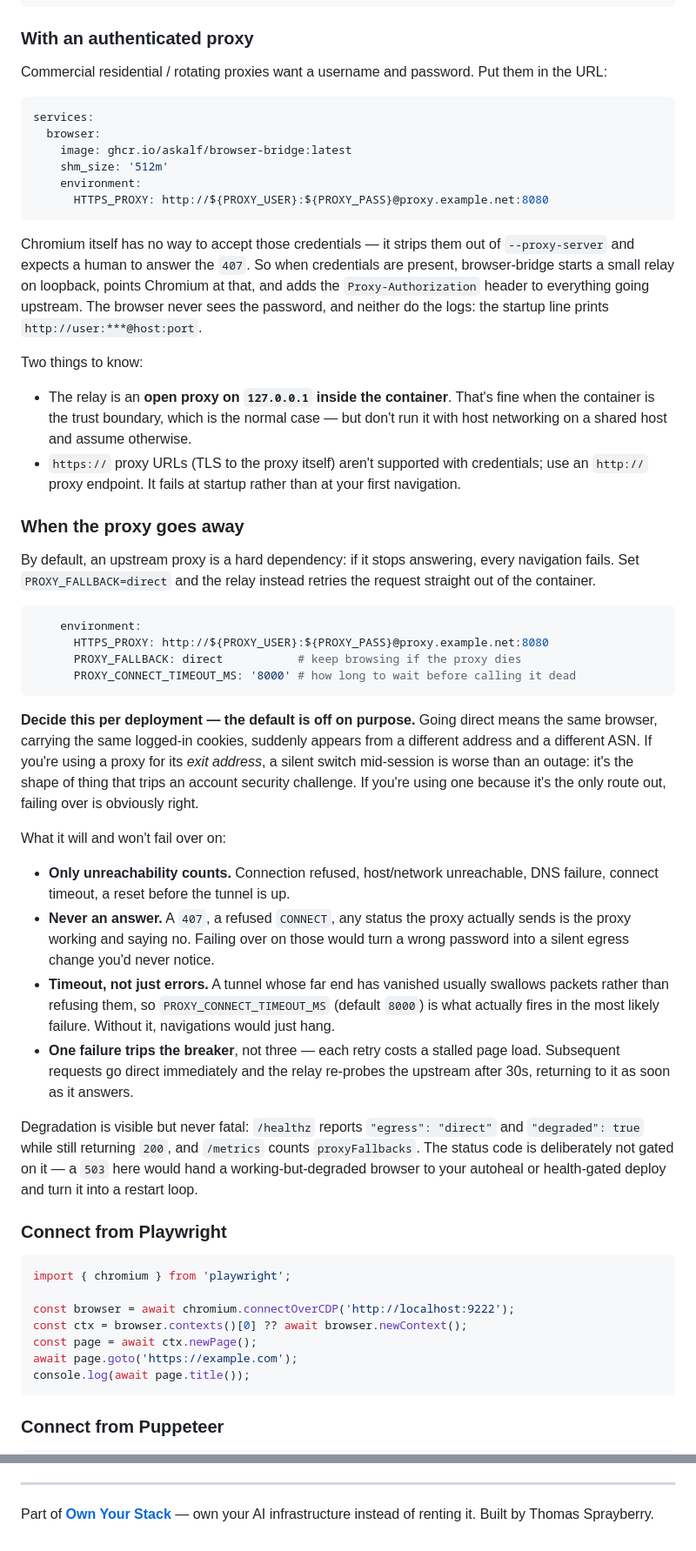
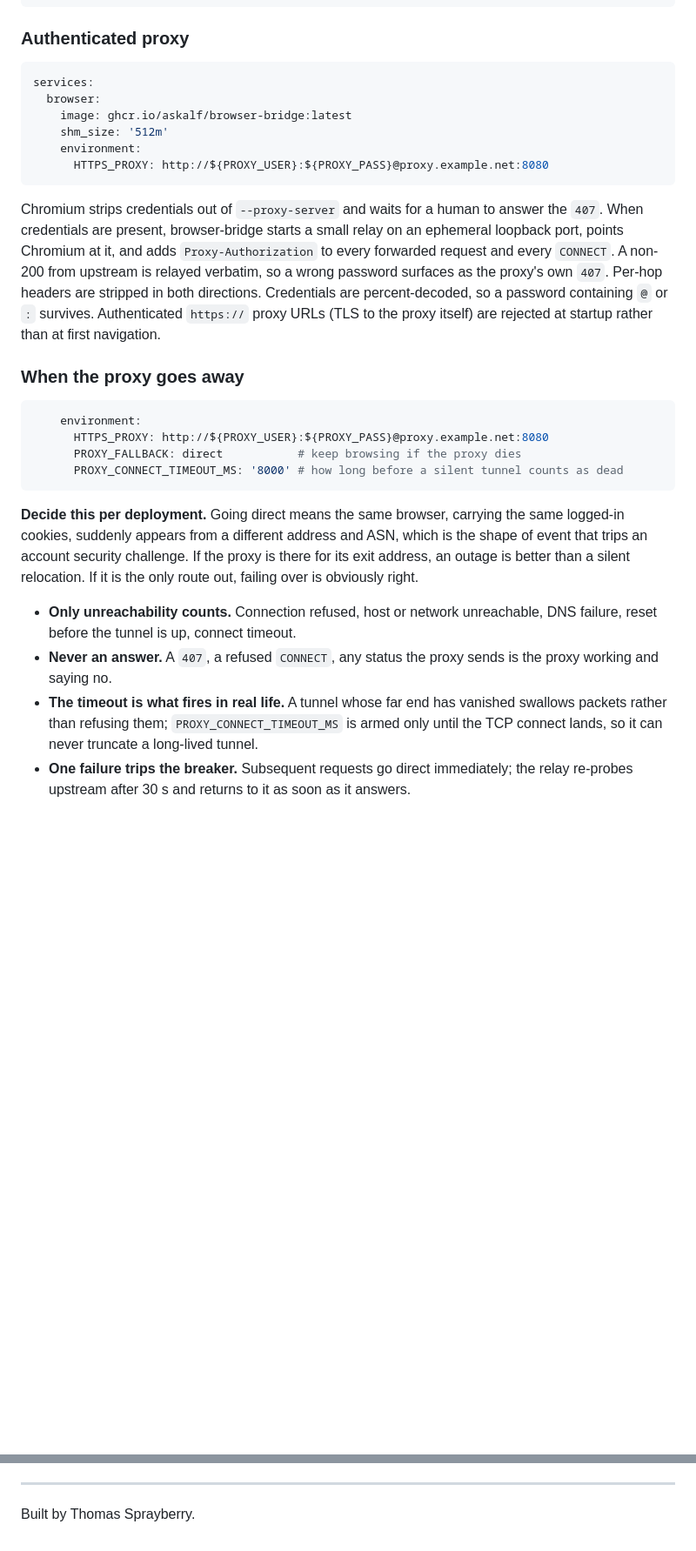
Before and after one commit to askalf/browser-bridge, a Markdown page: README.md, 2 parts joined by grey strips. Shown at 87% size. GitHub-like rendering; blank space fills up the shorter version.

````diff
--- a/README.md
+++ b/README.md
@@ -82,10 +185,7 @@ services:
       HTTP_PROXY: http://localhost:8888
 ```
 
-### With an authenticated proxy
-
-Commercial residential / rotating proxies want a username and password. Put them
-in the URL:
+### Authenticated proxy
 
 ```yaml
 services:
@@ -96,74 +196,21 @@ services:
       HTTPS_PROXY: http://${PROXY_USER}:${PROXY_PASS}@proxy.example.net:8080
 ```
 
-Chromium itself has no way to accept those credentials — it strips them out of
-`--proxy-server` and expects a human to answer the `407`. So when credentials
-are present, browser-bridge starts a small relay on loopback, points Chromium at
-that, and adds the `Proxy-Authorization` header to everything going upstream.
-The browser never sees the password, and neither do the logs: the startup line
-prints `http://user:***@host:port`.
-
-Two things to know:
-
-- The relay is an **open proxy on `127.0.0.1` inside the container**. That's
-  fine when the container is the trust boundary, which is the normal case — but
-  don't run it with host networking on a shared host and assume otherwise.
-- `https://` proxy URLs (TLS to the proxy itself) aren't supported with
-  credentials; use an `http://` proxy endpoint. It fails at startup rather than
-  at your first navigation.
+Chromium strips credentials out of `--proxy-server` and waits for a human to answer the `407`. When credentials are present, browser-bridge starts a small relay on an ephemeral loopback port, points Chromium at it, and adds `Proxy-Authorization` to every forwarded request and every `CONNECT`. A non-200 from upstream is relayed verbatim, so a wrong password surfaces as the proxy's own `407`. Per-hop headers are stripped in both directions. Credentials are percent-decoded, so a password containing `@` or `:` survives. Authenticated `https://` proxy URLs (TLS to the proxy itself) are rejected at startup rather than at first navigation.
 
 ### When the proxy goes away
-
-By default, an upstream proxy is a hard dependency: if it stops answering, every
-navigation fails. Set `PROXY_FALLBACK=direct` and the relay instead retries the
-request straight out of the container.
 
 ```yaml
     environment:
       HTTPS_PROXY: http://${PROXY_USER}:${PROXY_PASS}@proxy.example.net:8080
       PROXY_FALLBACK: direct           # keep browsing if the proxy dies
-      PROXY_CONNECT_TIMEOUT_MS: '8000' # how long to wait before calling it dead
+      PROXY_CONNECT_TIMEOUT_MS: '8000' # how long before a silent tunnel counts as dead
 ```
 
-**Decide this per deployment — the default is off on purpose.** Going direct
-means the same browser, carrying the same logged-in cookies, suddenly appears
-from a different address and a different ASN. If you're using a proxy for its
-*exit address*, a silent switch mid-session is worse than an outage: it's the
-shape of thing that trips an account security challenge. If you're using one
-because it's the only route out, failing over is obviously right.
+**Decide this per deployment.** Going direct means the same browser, carrying the same logged-in cookies, suddenly appears from a different address and ASN, which is the shape of event that trips an account security challenge. If the proxy is there for its exit address, an outage is better than a silent relocation. If it is the only route out, failing over is obviously right.
 
-What it will and won't fail over on:
+- **Only unreachability counts.** Connection refused, host or network unreachable, DNS failure, reset before the tunnel is up, connect timeout.
+- **Never an answer.** A `407`, a refused `CONNECT`, any status the proxy sends is the proxy working and saying no.
+- **The timeout is what fires in real life.** A tunnel whose far end has vanished swallows packets rather than refusing them; `PROXY_CONNECT_TIMEOUT_MS` is armed only until the TCP connect lands, so it can never truncate a long-lived tunnel.
+- **One failure trips the breaker.** Subsequent requests go direct immediately; the relay re-probes upstream after 30 s and returns to it as soon as it answers.
 
-- **Only unreachability counts.** Connection refused, host/network unreachable,
-  DNS failure, connect timeout, a reset before the tunnel is up.
-- **Never an answer.** A `407`, a refused `CONNECT`, any status the proxy
-  actually sends is the proxy working and saying no. Failing over on those would
-  turn a wrong password into a silent egress change you'd never notice.
-- **Timeout, not just errors.** A tunnel whose far end has vanished usually
-  swallows packets rather than refusing them, so `PROXY_CONNECT_TIMEOUT_MS`
-  (default `8000`) is what actually fires in the most likely failure. Without
-  it, navigations would just hang.
-- **One failure trips the breaker**, not three — each retry costs a stalled
-  page load. Subsequent requests go direct immediately and the relay re-probes
-  the upstream after 30s, returning to it as soon as it answers.
-
-Degradation is visible but never fatal: `/healthz` reports `"egress": "direct"`
-and `"degraded": true` while still returning `200`, and `/metrics` counts
-`proxyFallbacks`. The status code is deliberately not gated on it — a `503` here
-would hand a working-but-degraded browser to your autoheal or health-gated
-deploy and turn it into a restart loop.
-
-### Connect from Playwright
-
-```ts
-import { chromium } from 'playwright';
-
-const browser = await chromium.connectOverCDP('http://localhost:9222');
-const ctx = browser.contexts()[0] ?? await browser.newContext();
-const page = await ctx.newPage();
-await page.goto('https://example.com');
-console.log(await page.title());
-```
-
-### Connect from Puppeteer
-
@@ -436,4 +352,4 @@ Part of **[Own Your Stack](https://github.com/askalf)** — open tools for ownin
 - **[askalf](https://askalf.org)** — own your operation: the AI operation that runs Sprayberry Labs
 
 ---
-Part of **[Own Your Stack](https://github.com/askalf)** — own your AI infrastructure instead of renting it. Built by Thomas Sprayberry.
+Built by Thomas Sprayberry.
````
Also changed, not shown: other parts of README.md (+188 -216 lines), CHANGELOG.md (+6 -0 lines).
